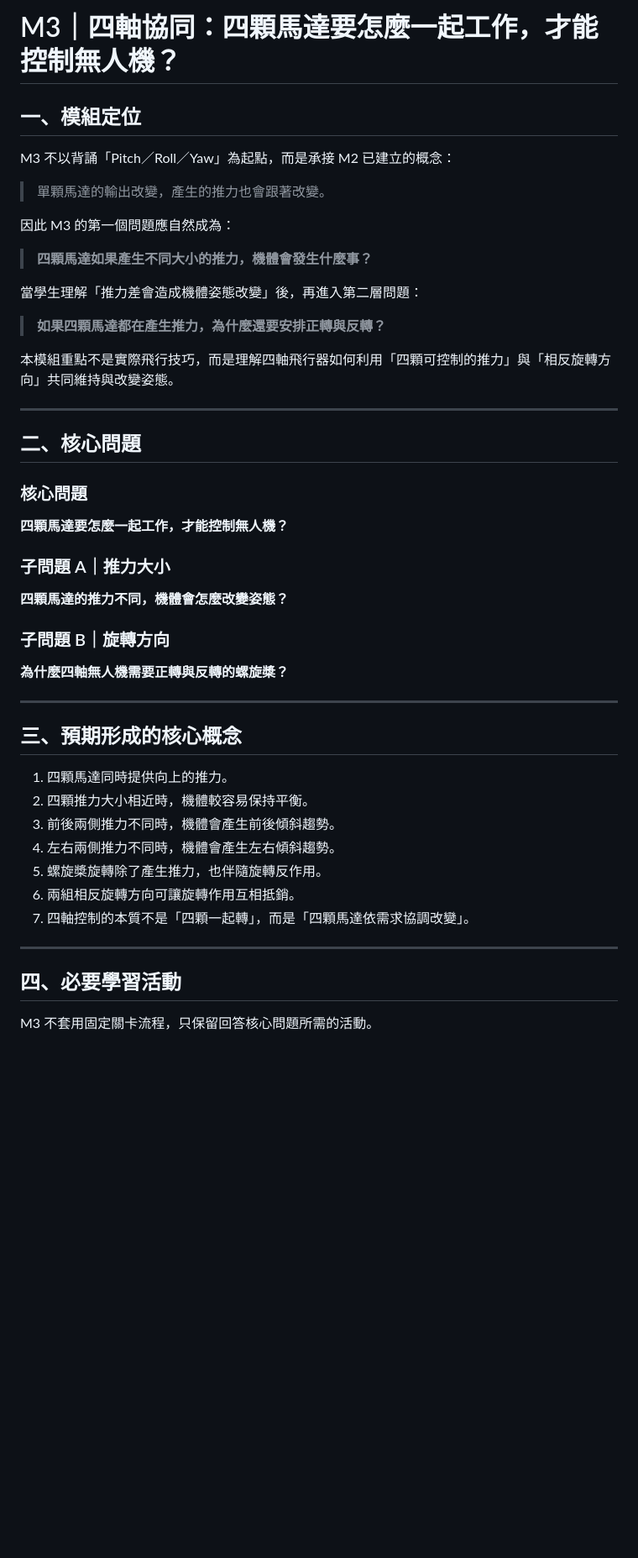
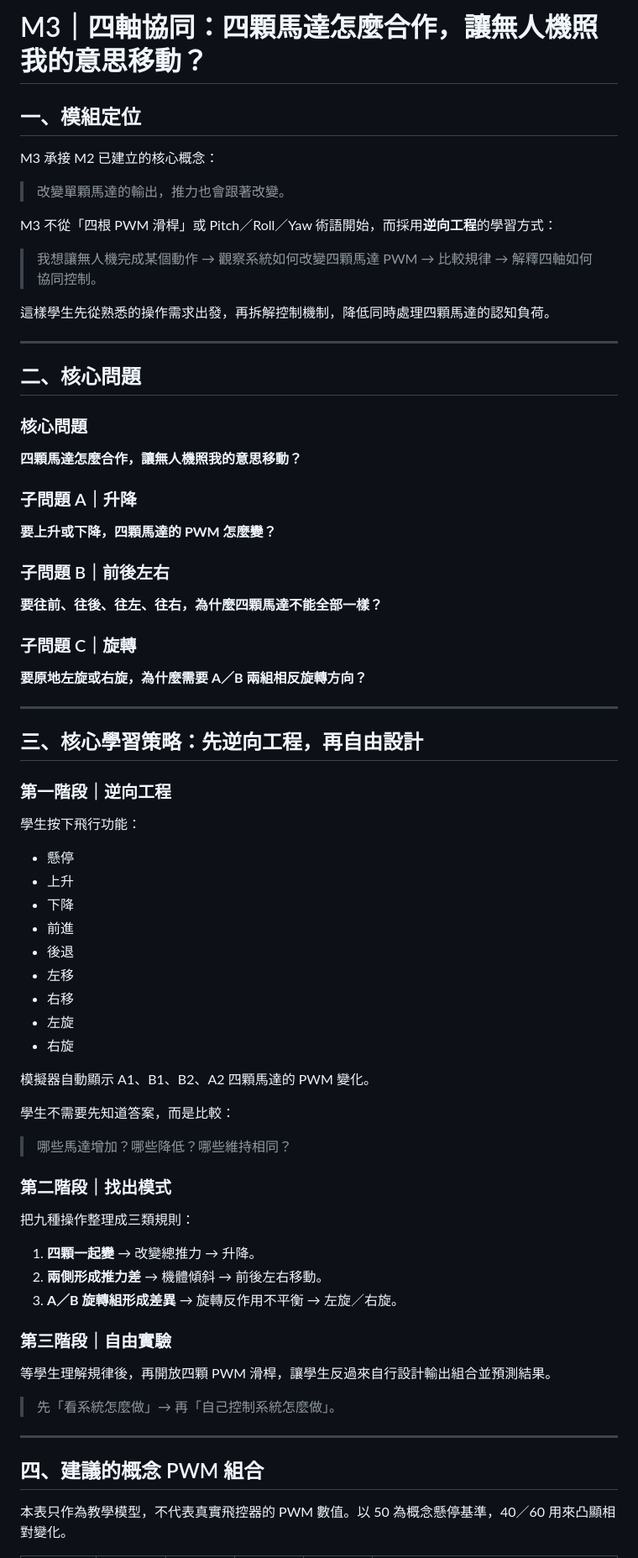
Before and after one commit to tnjbox/drone-steam, a Markdown page: docs/M3_teaching_design.md, the part around one of its changes. Shown at 84% size. Drawn GitHub-style; blank space fills up the shorter version.

```diff
--- a/docs/M3_teaching_design.md
+++ b/docs/M3_teaching_design.md
@@ -1,20 +1,16 @@
-# M3｜四軸協同：四顆馬達要怎麼一起工作，才能控制無人機？
+# M3｜四軸協同：四顆馬達怎麼合作，讓無人機照我的意思移動？
 
 ## 一、模組定位
 
-M3 不以背誦「Pitch／Roll／Yaw」為起點，而是承接 M2 已建立的概念：
+M3 承接 M2 已建立的核心概念：
 
-> 單顆馬達的輸出改變，產生的推力也會跟著改變。
+> 改變單顆馬達的輸出，推力也會跟著改變。
 
-因此 M3 的第一個問題應自然成為：
+M3 不從「四根 PWM 滑桿」或 Pitch／Roll／Yaw 術語開始，而採用**逆向工程**的學習方式：
 
-> **四顆馬達如果產生不同大小的推力，機體會發生什麼事？**
+> 我想讓無人機完成某個動作 → 觀察系統如何改變四顆馬達 PWM → 比較規律 → 解釋四軸如何協同控制。
 
-當學生理解「推力差會造成機體姿態改變」後，再進入第二層問題：
-
-> **如果四顆馬達都在產生推力，為什麼還要安排正轉與反轉？**
-
-本模組重點不是實際飛行技巧，而是理解四軸飛行器如何利用「四顆可控制的推力」與「相反旋轉方向」共同維持與改變姿態。
+這樣學生先從熟悉的操作需求出發，再拆解控制機制，降低同時處理四顆馬達的認知負荷。
 
 ---
 
@@ -22,31 +18,61 @@ M3 不以背誦「Pitch／Roll／Yaw」為起點，而是承接 M2 已建立的
 
 ### 核心問題
 
-**四顆馬達要怎麼一起工作，才能控制無人機？**
+**四顆馬達怎麼合作，讓無人機照我的意思移動？**
 
-### 子問題 A｜推力大小
+### 子問題 A｜升降
 
-**四顆馬達的推力不同，機體會怎麼改變姿態？**
+**要上升或下降，四顆馬達的 PWM 怎麼變？**
 
-### 子問題 B｜旋轉方向
+### 子問題 B｜前後左右
 
-**為什麼四軸無人機需要正轉與反轉的螺旋槳？**
+**要往前、往後、往左、往右，為什麼四顆馬達不能全部一樣？**
+
+### 子問題 C｜旋轉
+
+**要原地左旋或右旋，為什麼需要 A／B 兩組相反旋轉方向？**
 
 ---
 
-## 三、預期形成的核心概念
+## 三、核心學習策略：先逆向工程，再自由設計
 
-1. 四顆馬達同時提供向上的推力。
-2. 四顆推力大小相近時，機體較容易保持平衡。
-3. 前後兩側推力不同時，機體會產生前後傾斜趨勢。
-4. 左右兩側推力不同時，機體會產生左右傾斜趨勢。
-5. 螺旋槳旋轉除了產生推力，也伴隨旋轉反作用。
-6. 兩組相反旋轉方向可讓旋轉作用互相抵銷。
-7. 四軸控制的本質不是「四顆一起轉」，而是「四顆馬達依需求協調改變」。
+### 第一階段｜逆向工程
+
+學生按下飛行功能：
+
+- 懸停
+- 上升
+- 下降
+- 前進
+- 後退
+- 左移
+- 右移
+- 左旋
+- 右旋
+
+模擬器自動顯示 A1、B1、B2、A2 四顆馬達的 PWM 變化。
+
+學生不需要先知道答案，而是比較：
+
+> 哪些馬達增加？哪些降低？哪些維持相同？
+
+### 第二階段｜找出模式
+
+把九種操作整理成三類規則：
+
+1. **四顆一起變** → 改變總推力 → 升降。
+2. **兩側形成推力差** → 機體傾斜 → 前後左右移動。
+3. **A／B 旋轉組形成差異** → 旋轉反作用不平衡 → 左旋／右旋。
+
+### 第三階段｜自由實驗
+
+等學生理解規律後，再開放四顆 PWM 滑桿，讓學生反過來自行設計輸出組合並預測結果。
+
+> 先「看系統怎麼做」→ 再「自己控制系統怎麼做」。
 
 ---
 
-## 四、必要學習活動
+## 四、建議的概念 PWM 組合
 
-M3 不套用固定關卡流程，只保留回答核心問題所需的活動。
+本表只作為教學模型，不代表真實飛控器的 PWM 數值。以 50 為概念懸停基準，40／60 用來凸顯相對變化。
 
```
Also changed, not shown: other parts of docs/M3_teaching_design.md (+149 -99 lines).
